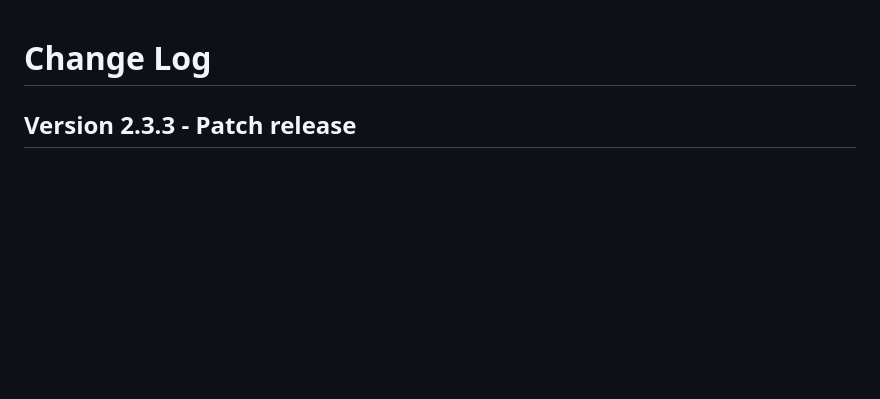
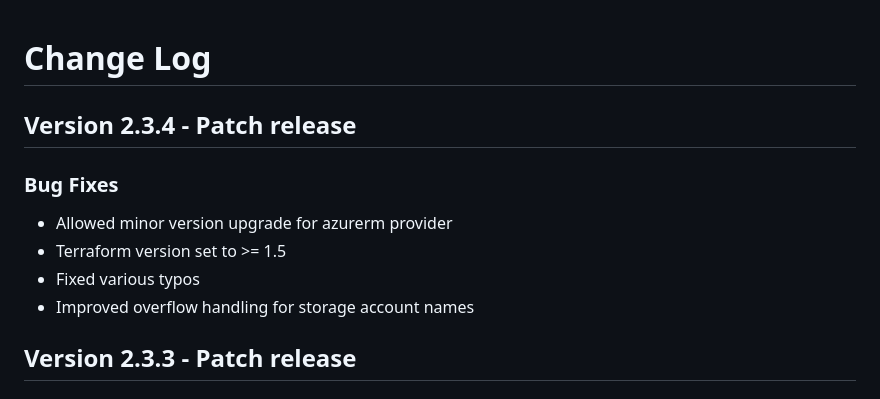
Before and after one commit to Jihillestad/tflab-linux-public, a Markdown page: CHANGELOG.md, the part around the change. Rendered like a GitHub page; blank space fills up the shorter version.

Commit message:
Fixed typos

```diff
--- a/CHANGELOG.md
+++ b/CHANGELOG.md
@@ -1,4 +1,13 @@
 # Change Log
+
+## Version 2.3.4 - Patch release
+
+### Bug Fixes
+
+- Allowed minor version upgrade for azurerm provider
+- Terraform version set to >= 1.5
+- Fixed various typos
+- Improved overflow handling for storage account names
 
 ## Version 2.3.3 - Patch release
 
```
